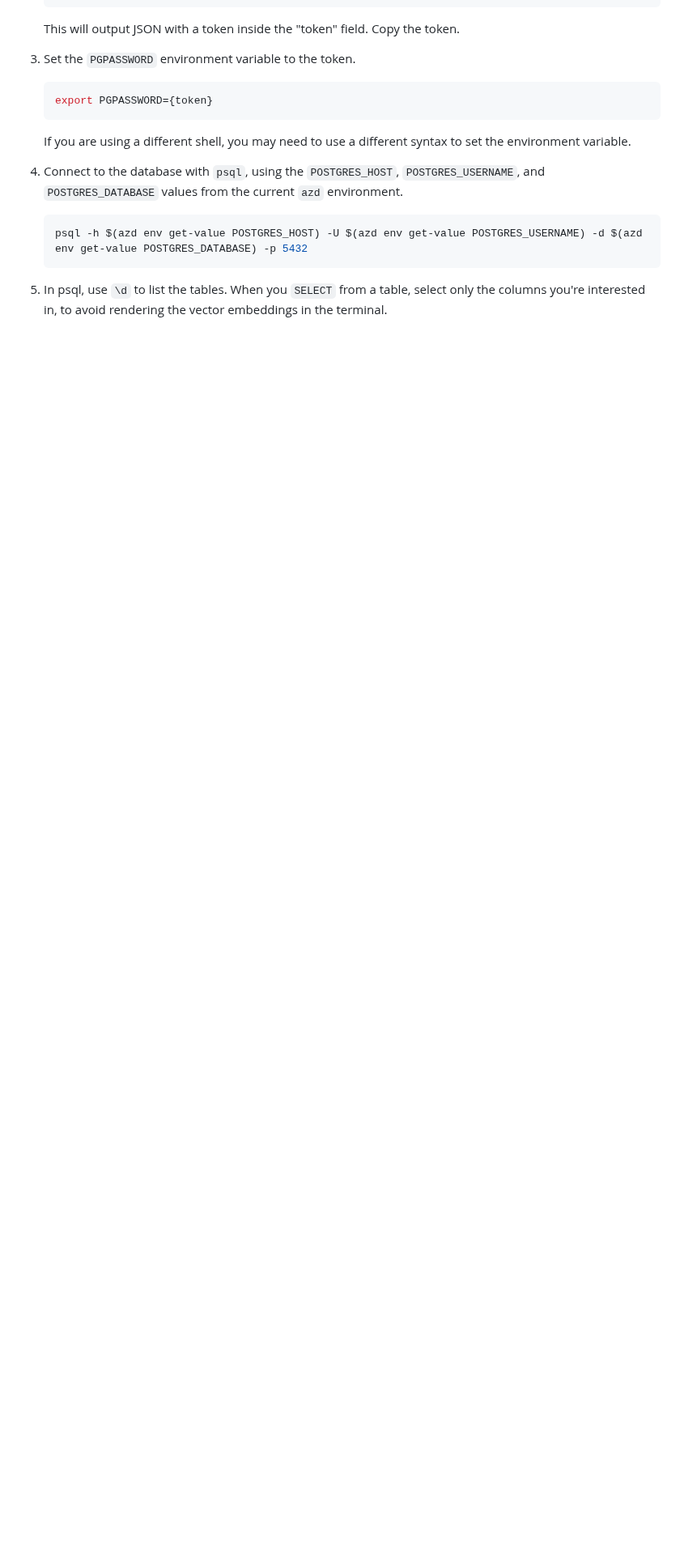
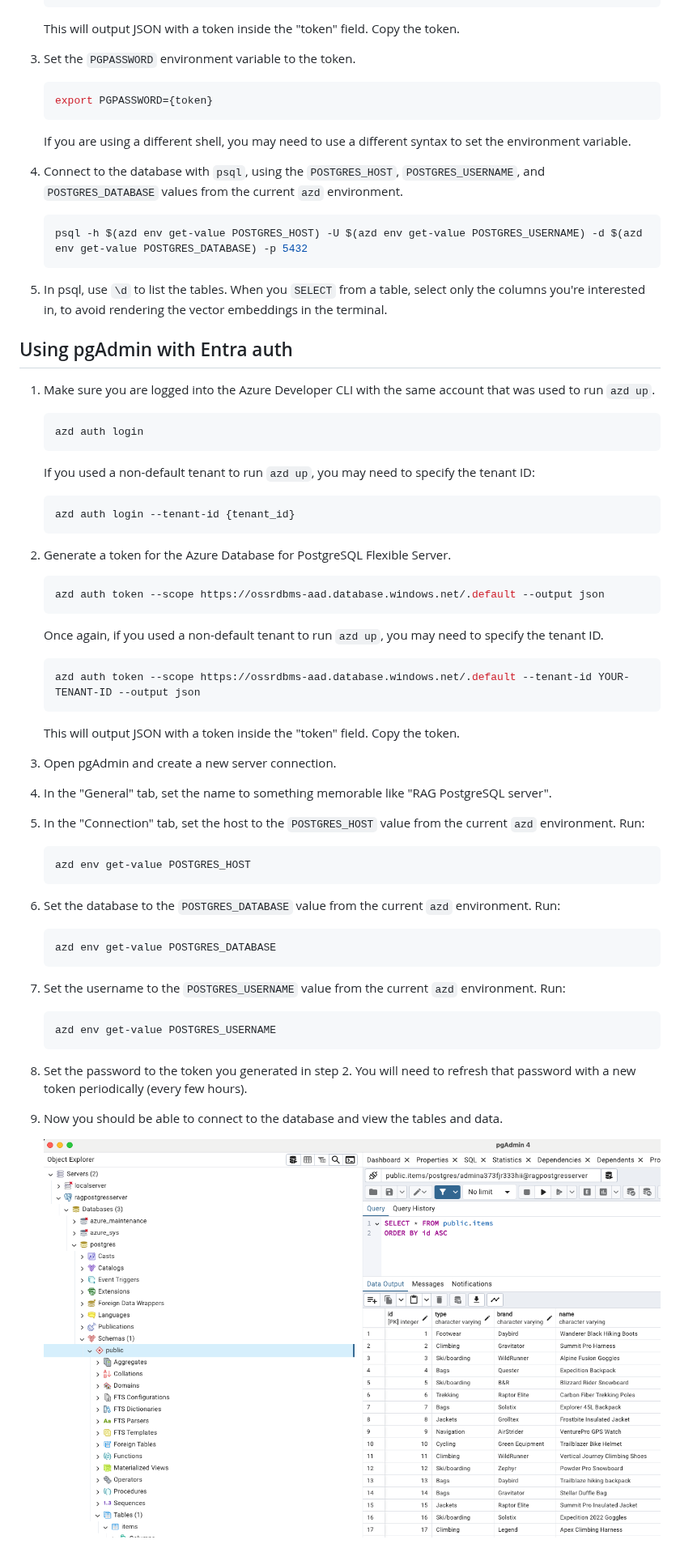
Before and after one commit to Azure-Samples/rag-postgres-openai-python, a Markdown page: docs/using_entra_auth.md, the part around the change. Shown at 81% size. GitHub-like rendering; pictures changed too: docs/images/screenshot_pgadmin.png (added); blank space fills up the shorter version.

Commit message:
Adding pgadmin

````diff
--- a/docs/using_entra_auth.md
+++ b/docs/using_entra_auth.md
@@ -45,3 +45,59 @@ To follow security best practices, this project is setup to use passwordless aut
     ```
 
 5. In psql, use `\d` to list the tables. When you `SELECT` from a table, select only the columns you're interested in, to avoid rendering the vector embeddings in the terminal.
+
+## Using pgAdmin with Entra auth
+
+1. Make sure you are logged into the Azure Developer CLI with the same account that was used to run `azd up`.
+
+    ```shell
+    azd auth login
+    ```
+
+    If you used a non-default tenant to run `azd up`, you may need to specify the tenant ID:
+
+    ```shell
+    azd auth login --tenant-id {tenant_id}
+    ```
+
+2. Generate a token for the Azure Database for PostgreSQL Flexible Server.
+
+    ```shell
+    azd auth token --scope https://ossrdbms-aad.database.windows.net/.default --output json
+    ```
+
+    Once again, if you used a non-default tenant to run `azd up`, you may need to specify the tenant ID.
+
+    ```shell
+    azd auth token --scope https://ossrdbms-aad.database.windows.net/.default --tenant-id YOUR-TENANT-ID --output json
+    ```
+
+    This will output JSON with a token inside the "token" field. Copy the token.
+
+3. Open pgAdmin and create a new server connection.
+
+4. In the "General" tab, set the name to something memorable like "RAG PostgreSQL server".
+
+5. In the "Connection" tab, set the host to the `POSTGRES_HOST` value from the current `azd` environment. Run:
+
+    ```shell
+    azd env get-value POSTGRES_HOST
+    ```
+
+6. Set the database to the `POSTGRES_DATABASE` value from the current `azd` environment. Run:
+
+    ```shell
+    azd env get-value POSTGRES_DATABASE
+    ```
+
+7. Set the username to the `POSTGRES_USERNAME` value from the current `azd` environment. Run:
+
+    ```shell
+    azd env get-value POSTGRES_USERNAME
+    ```
+
+8. Set the password to the token you generated in step 2. You will need to refresh that password with a new token periodically (every few hours).
+
+9. Now you should be able to connect to the database and view the tables and data.
+
+    ![Screenshot of pgAdmin showing the tables in the database](images/screenshot_pgadmin.png)
````
